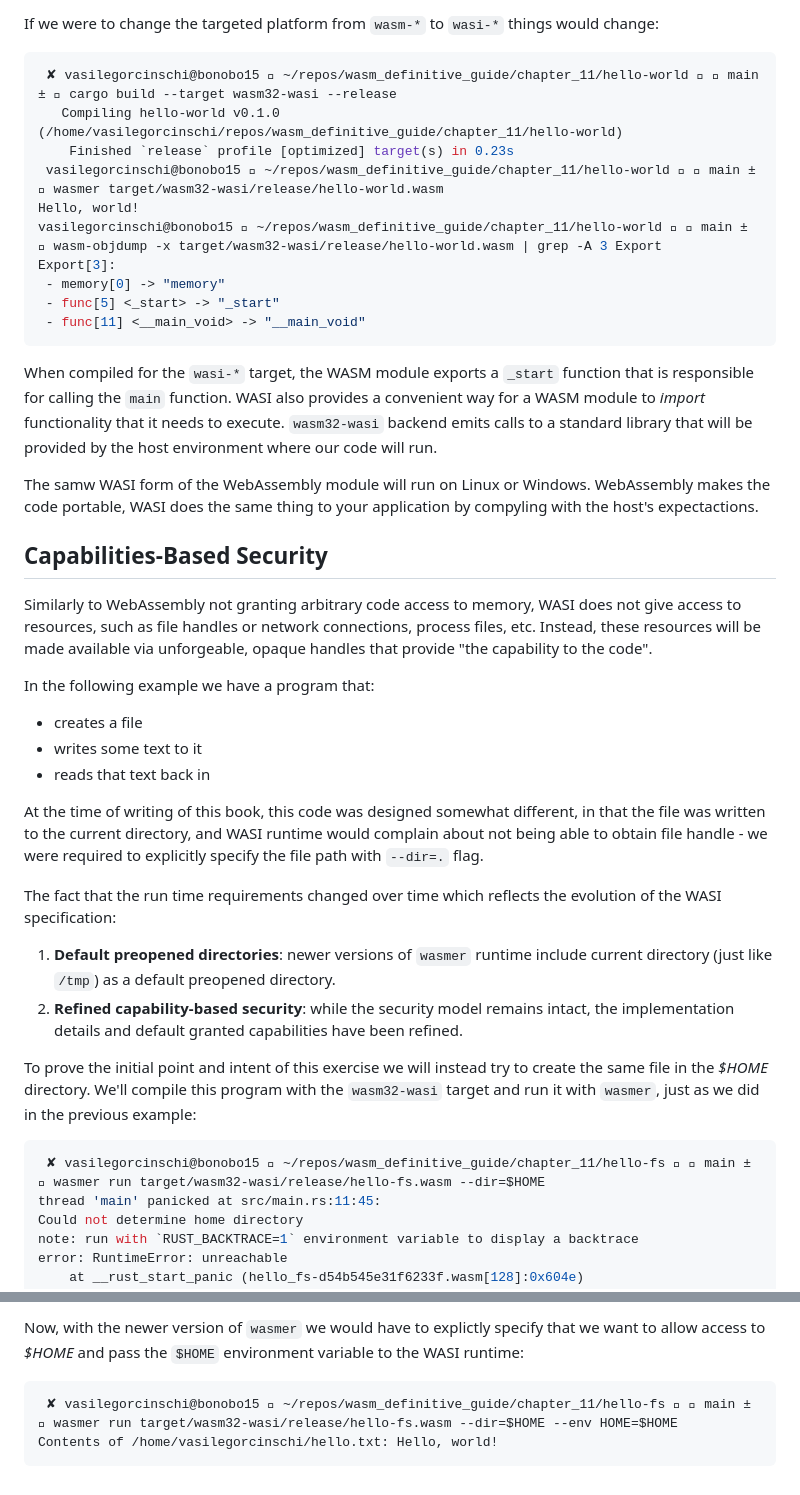
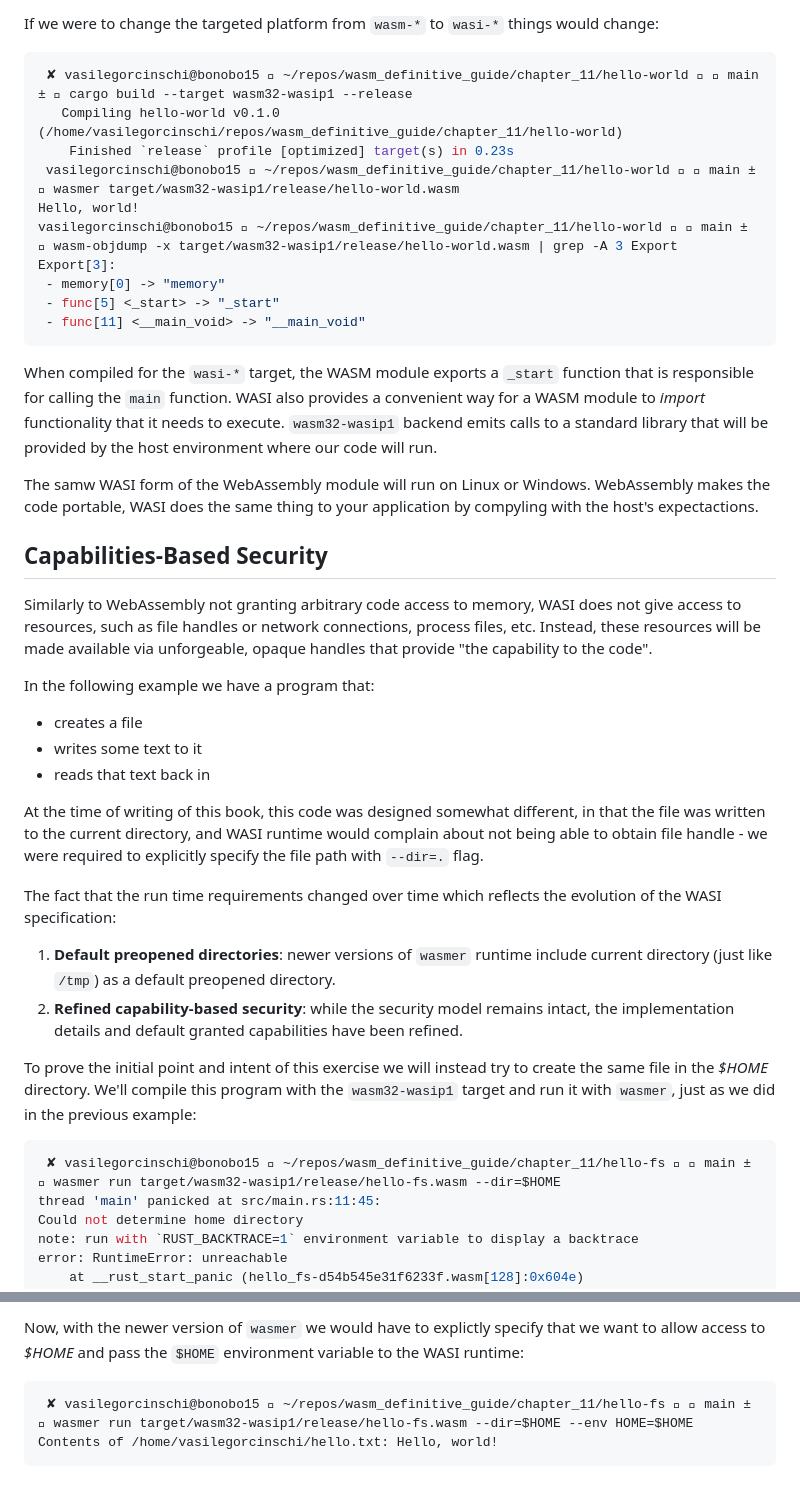
Before and after one commit to vasigorc/wasm_definitive_guide, a Markdown page: chapter_11/README.md, 2 parts joined by grey strips. GitHub-like rendering.

````diff
--- a/chapter_11/README.md
+++ b/chapter_11/README.md
@@ -56,12 +56,12 @@ example above - it is the method that calls the `main` function.
 If we were to change the targeted platform from `wasm-*` to `wasi-*` things would change:
 
 ```shell
- ✘ vasilegorcinschi@bonobo15  ~/repos/wasm_definitive_guide/chapter_11/hello-world   main ±  cargo build --target wasm32-wasi --release
+ ✘ vasilegorcinschi@bonobo15  ~/repos/wasm_definitive_guide/chapter_11/hello-world   main ±  cargo build --target wasm32-wasip1 --release
    Compiling hello-world v0.1.0 (/home/vasilegorcinschi/repos/wasm_definitive_guide/chapter_11/hello-world)
     Finished `release` profile [optimized] target(s) in 0.23s
- vasilegorcinschi@bonobo15  ~/repos/wasm_definitive_guide/chapter_11/hello-world   main ±  wasmer target/wasm32-wasi/release/hello-world.wasm
+ vasilegorcinschi@bonobo15  ~/repos/wasm_definitive_guide/chapter_11/hello-world   main ±  wasmer target/wasm32-wasip1/release/hello-world.wasm
 Hello, world!
-vasilegorcinschi@bonobo15  ~/repos/wasm_definitive_guide/chapter_11/hello-world   main ±  wasm-objdump -x target/wasm32-wasi/release/hello-world.wasm | grep -A 3 Export
+vasilegorcinschi@bonobo15  ~/repos/wasm_definitive_guide/chapter_11/hello-world   main ±  wasm-objdump -x target/wasm32-wasip1/release/hello-world.wasm | grep -A 3 Export
 Export[3]:
  - memory[0] -> "memory"
  - func[5] <_start> -> "_start"
@@ -70,7 +70,7 @@ Export[3]:
 
 When compiled for the `wasi-*` target, the WASM module exports a `_start` function that is responsible
 for calling the `main` function. WASI also provides a convenient way for a WASM module to _import_ functionality
-that it needs to execute. `wasm32-wasi` backend emits calls to a standard library that will be provided by
+that it needs to execute. `wasm32-wasip1` backend emits calls to a standard library that will be provided by
 the host environment where our code will run.
 
 The samw WASI form of the WebAssembly module will run on Linux or Windows. WebAssembly makes the code
@@ -83,6 +83,7 @@ resources, such as file handles or network connections, process files, etc. Inst
 will be made available via unforgeable, opaque handles that provide "the capability to the code".
 
 In the following example we have a program that:
+
 - creates a file
 - writes some text to it
 - reads that text back in
@@ -91,21 +92,21 @@ At the time of writing of this book, this code was designed somewhat different,
 written to the current directory, and WASI runtime would complain about not being
 able to obtain file handle - we were required to explicitly specify the file path with `--dir=.` flag.
 
-The fact that the run time requirements changed over time which reflects  the evolution of
+The fact that the run time requirements changed over time which reflects the evolution of
 the WASI specification:
 
 1. **Default preopened directories**: newer versions of `wasmer` runtime include
-current directory (just like `/tmp`) as a default preopened directory.
+   current directory (just like `/tmp`) as a default preopened directory.
 2. **Refined capability-based security**: while the security model remains
-intact, the implementation details and default granted capabilities have
-been refined.
+   intact, the implementation details and default granted capabilities have
+   been refined.
 
 To prove the initial point and intent of this exercise we will instead try to
 create the same file in the _$HOME_ directory. We'll compile this program with the
-`wasm32-wasi` target and run it with `wasmer`, just as we did in the previous example:
+`wasm32-wasip1` target and run it with `wasmer`, just as we did in the previous example:
 
 ```shell
- ✘ vasilegorcinschi@bonobo15  ~/repos/wasm_definitive_guide/chapter_11/hello-fs   main ±  wasmer run target/wasm32-wasi/release/hello-fs.wasm --dir=$HOME
+ ✘ vasilegorcinschi@bonobo15  ~/repos/wasm_definitive_guide/chapter_11/hello-fs   main ±  wasmer run target/wasm32-wasip1/release/hello-fs.wasm --dir=$HOME
 thread 'main' panicked at src/main.rs:11:45:
 Could not determine home directory
 note: run with `RUST_BACKTRACE=1` environment variable to display a backtrace
@@ -143,6 +144,6 @@ Now, with the newer version of `wasmer` we would have to explictly specify that
 the `$HOME` environment variable to the WASI runtime:
 
 ```shell
- ✘ vasilegorcinschi@bonobo15  ~/repos/wasm_definitive_guide/chapter_11/hello-fs   main ±  wasmer run target/wasm32-wasi/release/hello-fs.wasm --dir=$HOME --env HOME=$HOME
+ ✘ vasilegorcinschi@bonobo15  ~/repos/wasm_definitive_guide/chapter_11/hello-fs   main ±  wasmer run target/wasm32-wasip1/release/hello-fs.wasm --dir=$HOME --env HOME=$HOME
 Contents of /home/vasilegorcinschi/hello.txt: Hello, world!
 ```
````
Also changed, not shown: chapter_10/README.md (+6 -3 lines).
